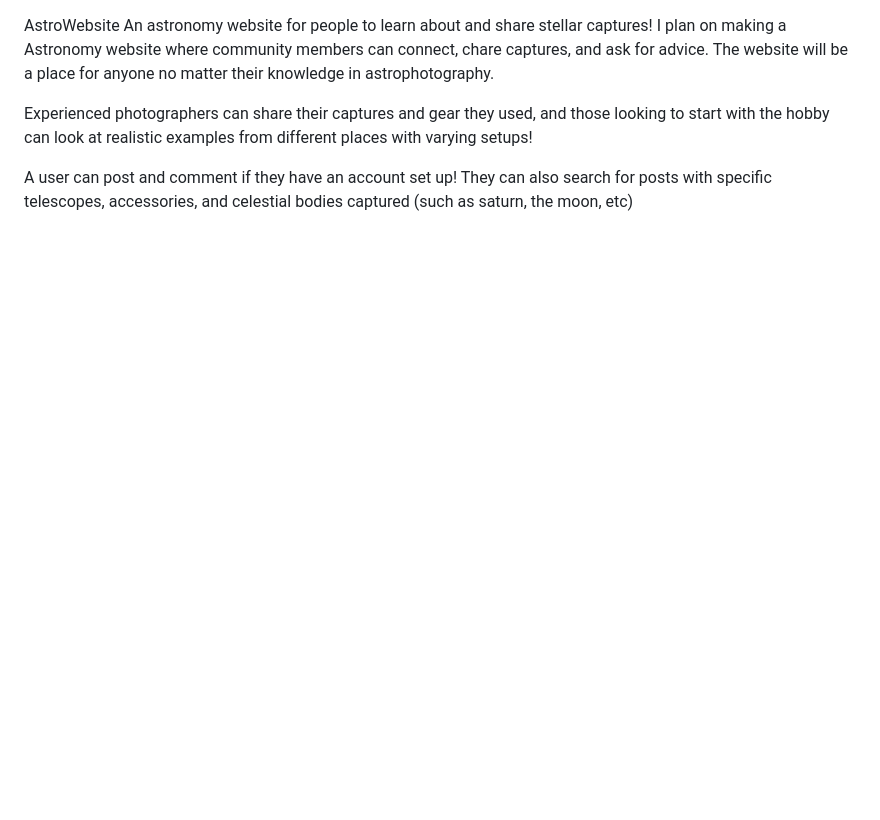
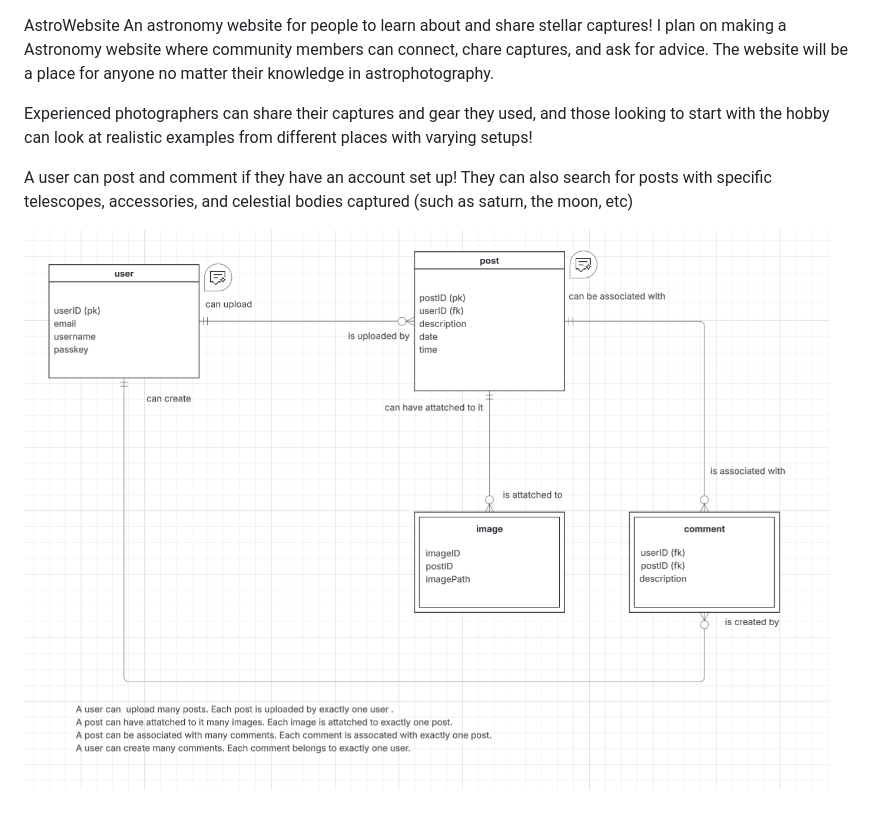
Before and after one commit to WesternPython24/AstroWebsite, a Markdown page: README.md, the part around the change. GitHub-like rendering; pictures changed too: images/ERD.png (added); blank space fills up the shorter version.

Commit message:
added ERD and updated README to show it

```diff
--- a/README.md
+++ b/README.md
@@ -4,3 +4,5 @@ An astronomy website for people to learn about and share stellar captures! I pla
 Experienced photographers can share their captures and gear they used, and those looking to start with the hobby can look at realistic examples from different places with varying setups!
 
 A user can post and comment if they have an account set up! They can also search for posts with specific telescopes, accessories, and celestial bodies captured (such as saturn, the moon, etc)
+
+![ERD](images/ERD.png)
```
